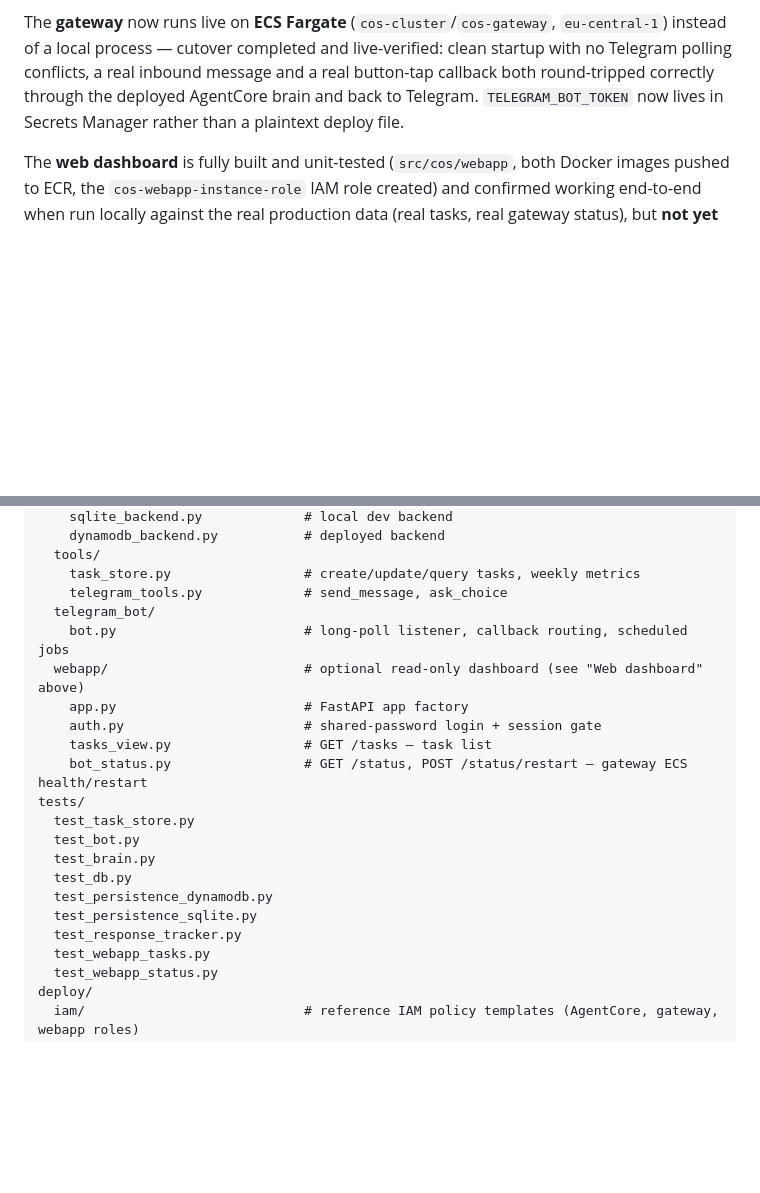
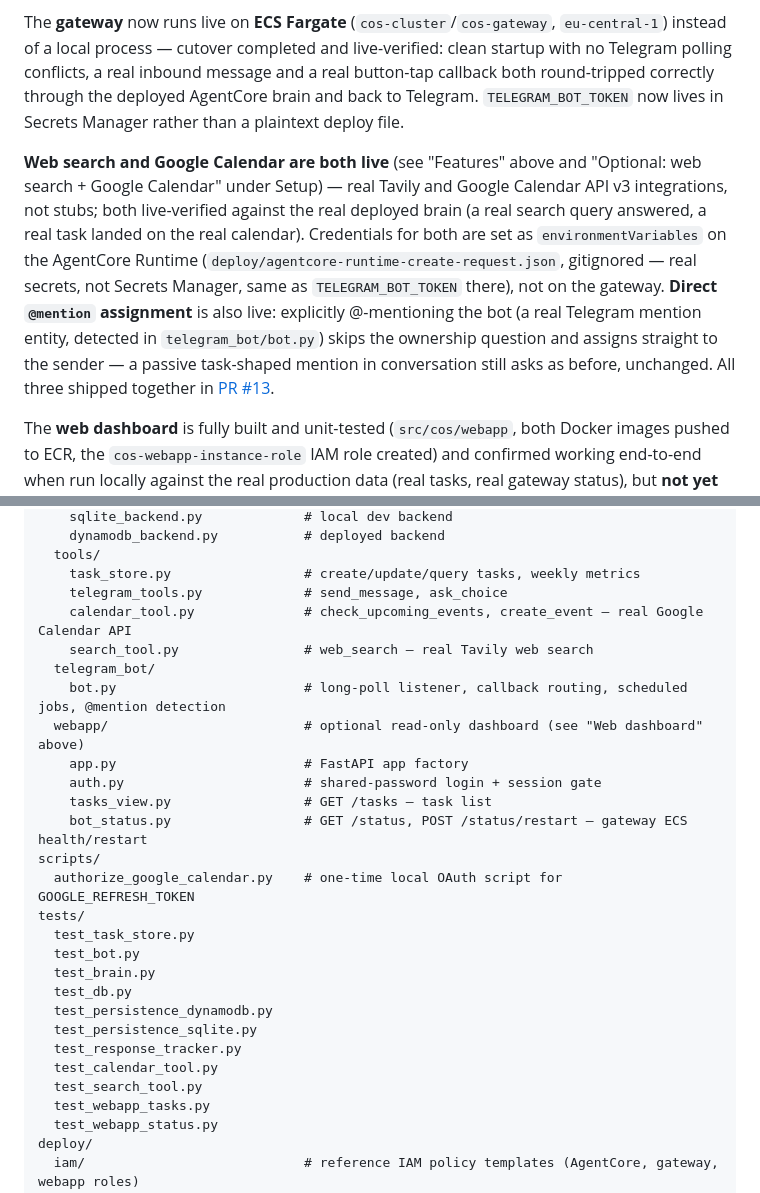
Before and after one commit to tutkumakyildiz/CoS, a Markdown page: README.md, 2 parts joined by grey strips. Rendered like a GitHub page; blank space fills up the shorter version.

Commit message:
Update README status and project layout for new tools (#14)
- "Status" section: note web search, real Google Calendar, and
  direct @mention assignment are all live (PR #13), with where
  their credentials live (AgentCore environmentVariables, not
  Secrets Manager) and that the @mention fix needed a gateway
  redeploy too, not just the brain.
- "Project layout" tree: add calendar_tool.py, search_tool.py,
  scripts/, and the three new test files that were missing.

Co-authored-by: Claude Sonnet 5 <noreply@anthropic.com>

```diff
--- a/README.md
+++ b/README.md
@@ -57,6 +57,8 @@ Core MVP is built and live-tested end-to-end in a real household group: capture,
 Runs on **Amazon Bedrock** (Claude via `strands.models.bedrock.BedrockModel`, EU cross-region inference profile in `eu-central-1`), **DynamoDB** (`cos_tasks` table, `PAY_PER_REQUEST`), and **Bedrock AgentCore Runtime** (the "brain" — `runtime_entrypoint.py`, deployed as a container, invoked per-message via `invoke_agent_runtime`) — see "Model provider" and "Gateway/brain mode" below. The direct-Anthropic-API, SQLite, and in-process-agent paths are all kept as fallbacks (`COS_MODEL_PROVIDER=anthropic`, `COS_PERSISTENCE_BACKEND=sqlite`, `COS_AGENT_MODE=local`). Real household task data was migrated from the original SQLite file into DynamoDB, not started fresh. Live-verified end-to-end through the deployed AgentCore Runtime: an inbound message, a button-tap callback, and a scheduled daily-nudge job all worked, including the reply-reliability safety net.
 
 The **gateway** now runs live on **ECS Fargate** (`cos-cluster`/`cos-gateway`, `eu-central-1`) instead of a local process — cutover completed and live-verified: clean startup with no Telegram polling conflicts, a real inbound message and a real button-tap callback both round-tripped correctly through the deployed AgentCore brain and back to Telegram. `TELEGRAM_BOT_TOKEN` now lives in Secrets Manager rather than a plaintext deploy file.
+
+**Web search and Google Calendar are both live** (see "Features" above and "Optional: web search + Google Calendar" under Setup) — real Tavily and Google Calendar API v3 integrations, not stubs; both live-verified against the real deployed brain (a real search query answered, a real task landed on the real calendar). Credentials for both are set as `environmentVariables` on the AgentCore Runtime (`deploy/agentcore-runtime-create-request.json`, gitignored — real secrets, not Secrets Manager, same as `TELEGRAM_BOT_TOKEN` there), not on the gateway. **Direct `@mention` assignment** is also live: explicitly @-mentioning the bot (a real Telegram mention entity, detected in `telegram_bot/bot.py`) skips the ownership question and assigns straight to the sender — a passive task-shaped mention in conversation still asks as before, unchanged. All three shipped together in [PR #13](https://github.com/tutkumakyildiz/CoS/pull/13).
 
 The **web dashboard** is fully built and unit-tested (`src/cos/webapp`, both Docker images pushed to ECR, the `cos-webapp-instance-role` IAM role created) and confirmed working end-to-end when run locally against the real production data (real tasks, real gateway status), but **not yet deployed anywhere reachable over the internet** — paused with the hosting approach still undecided. App Runner is blocked account-wide (`SubscriptionRequiredException`, not an IAM issue); an ECS Fargate + ALB fallback got as far as an `iam:CreateServiceLinkedRole` block on this account's first-ever ALB. See `deploy/webapp/README.md`'s "Status" section for exact state and options before resuming.
 
@@ -193,13 +195,17 @@ src/cos/
   tools/
     task_store.py                 # create/update/query tasks, weekly metrics
     telegram_tools.py             # send_message, ask_choice
+    calendar_tool.py              # check_upcoming_events, create_event — real Google Calendar API
+    search_tool.py                # web_search — real Tavily web search
   telegram_bot/
-    bot.py                        # long-poll listener, callback routing, scheduled jobs
+    bot.py                        # long-poll listener, callback routing, scheduled jobs, @mention detection
   webapp/                         # optional read-only dashboard (see "Web dashboard" above)
     app.py                        # FastAPI app factory
     auth.py                       # shared-password login + session gate
     tasks_view.py                 # GET /tasks — task list
     bot_status.py                 # GET /status, POST /status/restart — gateway ECS health/restart
+scripts/
+  authorize_google_calendar.py    # one-time local OAuth script for GOOGLE_REFRESH_TOKEN
 tests/
   test_task_store.py
   test_bot.py
@@ -208,6 +214,8 @@ tests/
   test_persistence_dynamodb.py
   test_persistence_sqlite.py
   test_response_tracker.py
+  test_calendar_tool.py
+  test_search_tool.py
   test_webapp_tasks.py
   test_webapp_status.py
 deploy/
```
